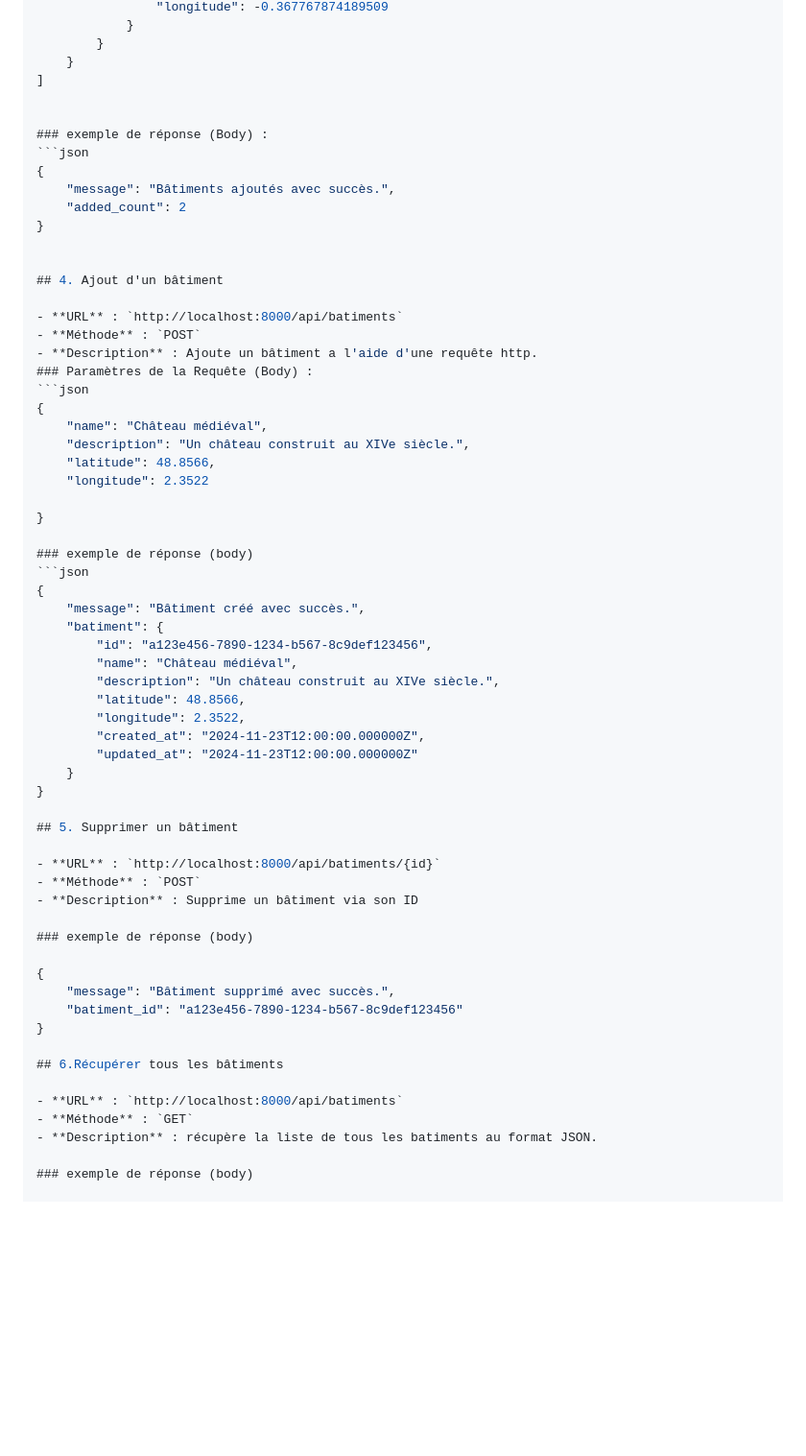
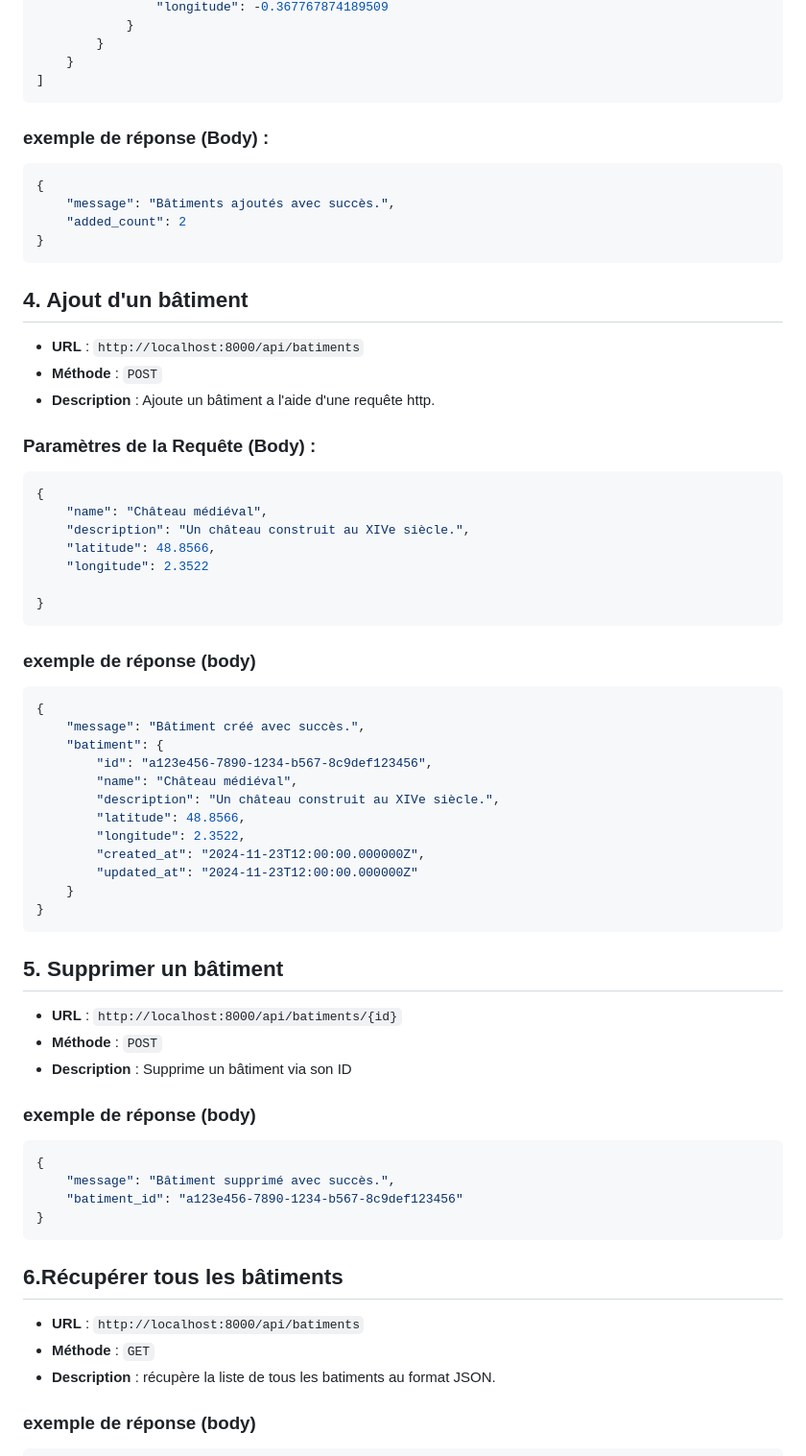
Before and after one commit to MPIA24/segment_API, a Markdown page: README.md, the part around the change printed below. Shown: that part at 96% size. Rendered like a GitHub page; blank space fills up the shorter version.

````diff
--- a/README.md
+++ b/README.md
@@ -88,6 +91,7 @@ fichier json au format comme suit :
         }
     }
 ]
+```
 
 
 ### exemple de réponse (Body) :
@@ -96,7 +100,7 @@ fichier json au format comme suit :
     "message": "Bâtiments ajoutés avec succès.",
     "added_count": 2
 }
-
+```
 
 ## 4. Ajout d'un bâtiment
 
@@ -112,7 +116,7 @@ fichier json au format comme suit :
     "longitude": 2.3522
 
 }
-
+```
 ### exemple de réponse (body)
 ```json
 {
@@ -127,7 +131,7 @@ fichier json au format comme suit :
         "updated_at": "2024-11-23T12:00:00.000000Z"
     }
 }
-
+```
 ## 5. Supprimer un bâtiment
 
 - **URL** : `http://localhost:8000/api/batiments/{id}`
@@ -135,12 +139,12 @@ fichier json au format comme suit :
 - **Description** : Supprime un bâtiment via son ID
 
 ### exemple de réponse (body)
-
+```json
 {
     "message": "Bâtiment supprimé avec succès.",
     "batiment_id": "a123e456-7890-1234-b567-8c9def123456"
 }
-
+```
 ## 6.Récupérer tous les bâtiments
 
 - **URL** : `http://localhost:8000/api/batiments`
@@ -148,7 +152,7 @@ fichier json au format comme suit :
 - **Description** : récupère la liste de tous les batiments au format JSON.
 
 ### exemple de réponse (body)
-
+```json
 {
     "message": "Liste des bâtiments récupérée avec succès.",
     "batiments": [
````
Also changed, not shown: other parts of README.md (+7 -4 lines).
